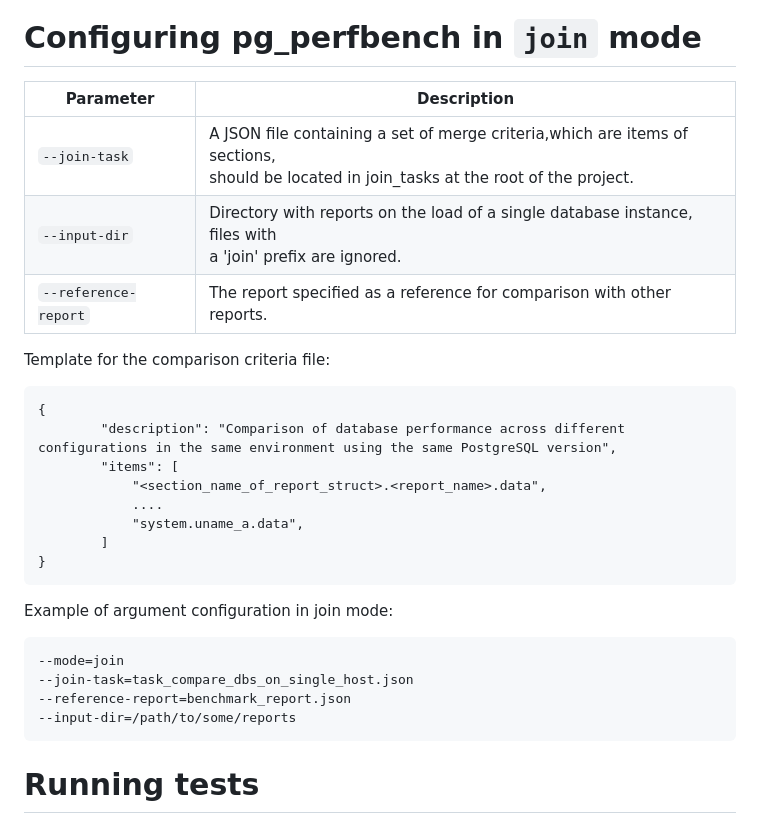
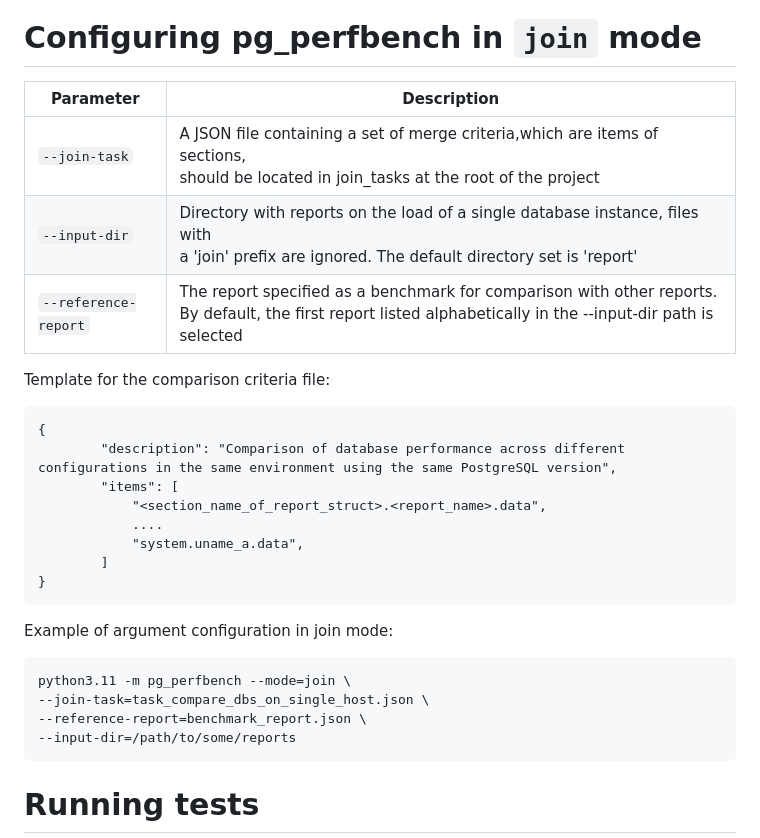
Before and after one commit to TantorLabs/pg_perfbench, a Markdown page: README.md, the part around the change. Rendered like a GitHub page.

````diff
--- a/README.md
+++ b/README.md
@@ -265,11 +265,11 @@ Add or remove reports of the following types:
 
 # Configuring pg_perfbench in `join` mode
 
-| Parameter           | Description                                                                                                                                  |
-|---------------------|----------------------------------------------------------------------------------------------------------------------------------------------|
-| `--join-task`       | A JSON file containing a set of merge criteria,which are items of sections,<br/> should be located in join_tasks at the root of the project. |
-| `--input-dir`       | Directory with reports on the load of a single database instance, files with <br/>a 'join' prefix are ignored.                                    |
-| `--reference-report`| The report specified as a reference for comparison with other reports.                                                                       |
+| Parameter           | Description                                                                                                                                                    |
+|---------------------|----------------------------------------------------------------------------------------------------------------------------------------------------------------|
+| `--join-task`       | A JSON file containing a set of merge criteria,which are items of sections,<br/> should be located in join_tasks at the root of the project                    |
+| `--input-dir`       | Directory with reports on the load of a single database instance, files with <br/>a 'join' prefix are ignored. The default directory set is 'report'           |
+| `--reference-report`| The report specified as a benchmark for comparison with other reports. By default, the first report listed alphabetically in the --input-dir path is selected  |
 
 Template for the comparison criteria file:
 ```
@@ -284,9 +284,9 @@ Template for the comparison criteria file:
 ```
 Example of argument configuration in join mode:
 ```
---mode=join
---join-task=task_compare_dbs_on_single_host.json
---reference-report=benchmark_report.json
+python3.11 -m pg_perfbench --mode=join \
+--join-task=task_compare_dbs_on_single_host.json \
+--reference-report=benchmark_report.json \
 --input-dir=/path/to/some/reports
 ```
 # Running tests
````
